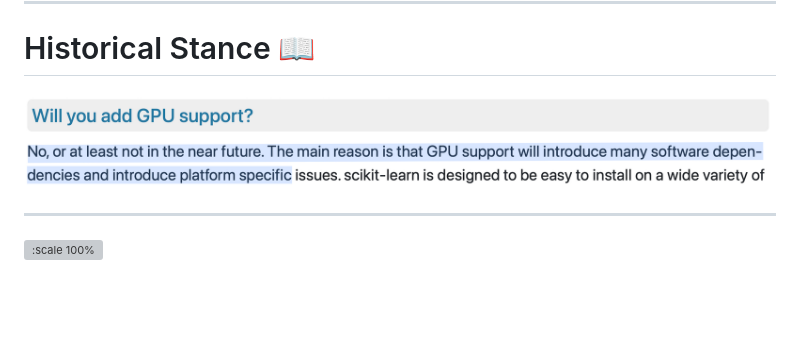
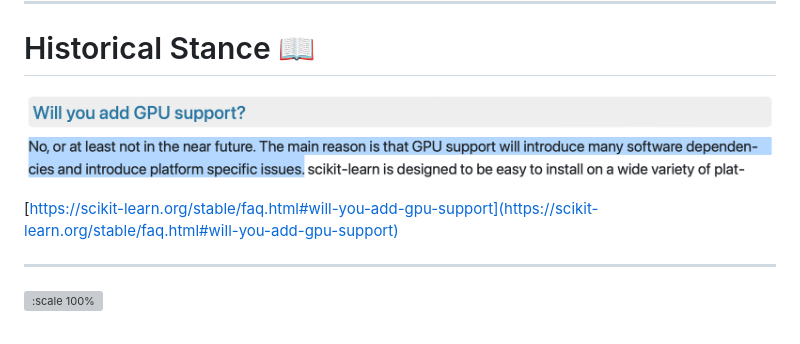
Before and after one commit to thomasjpfan/pydata-nyc-2023-scikit-learn-array-api, a Markdown page: slides.md, the part around the change. Drawn GitHub-style; pictures changed too: images/scikit-learn-faq.jpg; blank space fills up the shorter version; grey boxes are pictures that could not be loaded.

```diff
--- a/slides.md
+++ b/slides.md
@@ -21,6 +21,8 @@ class: title-slide
 # Historical Stance 📖
 
 ![](images/scikit-learn-faq.jpg)
+
+[https://scikit-learn.org/stable/faq.html#will-you-add-gpu-support](https://scikit-learn.org/stable/faq.html#will-you-add-gpu-support)
 
 ---
 
```
Also changed, not shown: 1 other file.
